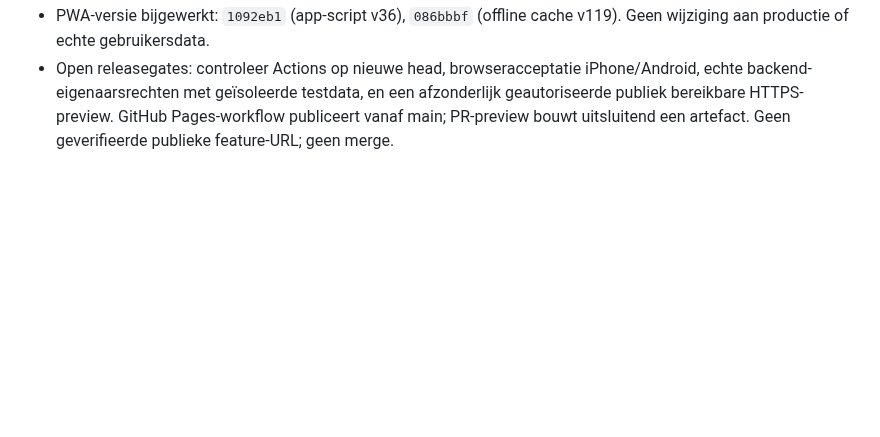
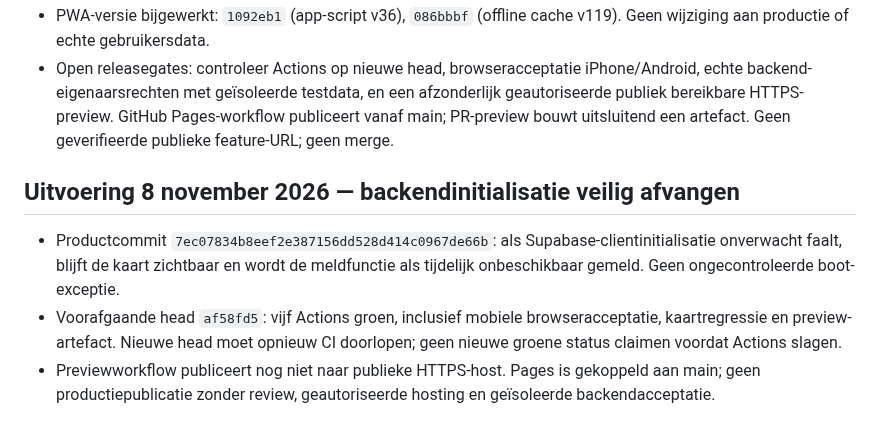
Before and after one commit to waldokolk-dotcom/whatsup-dog, a Markdown page: docs/ROADMAP.md, the part around the change. Drawn GitHub-style; blank space fills up the shorter version.

Commit message:
docs: record backend initialization resilience and release gates

```diff
--- a/docs/ROADMAP.md
+++ b/docs/ROADMAP.md
@@ -457,3 +457,8 @@ Een feature gaat alleen door als deze een concreet gebruikersprobleem oplost, ee
 - Productcode `9980c6b`: publicatie met GPS weigert nu posities met onbekende nauwkeurigheid of >1000 m afwijking; de bestaande kaartkeuze wordt geopend en het concept blijft behouden. GPS probeert hoge nauwkeurigheid met een timeout van 10 seconden. Hiermee wordt een onnauwkeurige kaartpin niet als exacte melding gepubliceerd.
 - PWA-versie bijgewerkt: `1092eb1` (app-script v36), `086bbbf` (offline cache v119). Geen wijziging aan productie of echte gebruikersdata.
 - Open releasegates: controleer Actions op nieuwe head, browseracceptatie iPhone/Android, echte backend-eigenaarsrechten met geïsoleerde testdata, en een afzonderlijk geautoriseerde publiek bereikbare HTTPS-preview. GitHub Pages-workflow publiceert vanaf main; PR-preview bouwt uitsluitend een artefact. Geen geverifieerde publieke feature-URL; geen merge.
+
+## Uitvoering 8 november 2026 — backendinitialisatie veilig afvangen
+- Productcommit `7ec07834b8eef2e387156dd528d414c0967de66b`: als Supabase-clientinitialisatie onverwacht faalt, blijft de kaart zichtbaar en wordt de meldfunctie als tijdelijk onbeschikbaar gemeld. Geen ongecontroleerde boot-exceptie.
+- Voorafgaande head `af58fd5`: vijf Actions groen, inclusief mobiele browseracceptatie, kaartregressie en preview-artefact. Nieuwe head moet opnieuw CI doorlopen; geen nieuwe groene status claimen voordat Actions slagen.
+- Previewworkflow publiceert nog niet naar publieke HTTPS-host. Pages is gekoppeld aan main; geen productiepublicatie zonder review, geautoriseerde hosting en geïsoleerde backendacceptatie.
```
